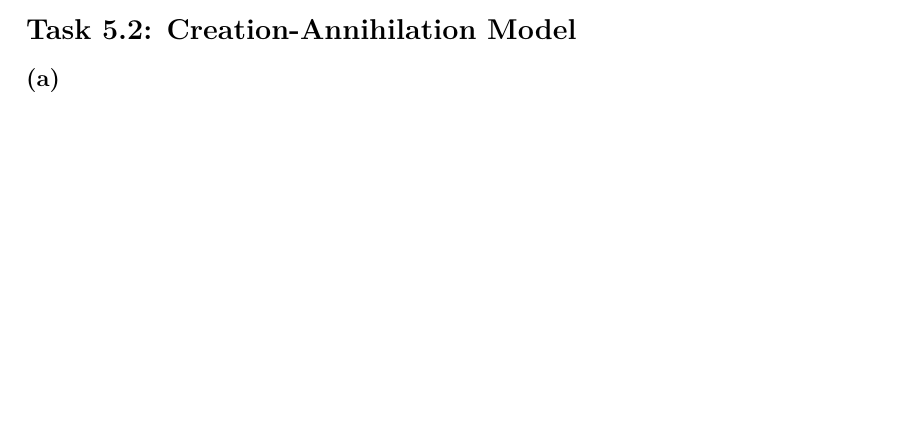
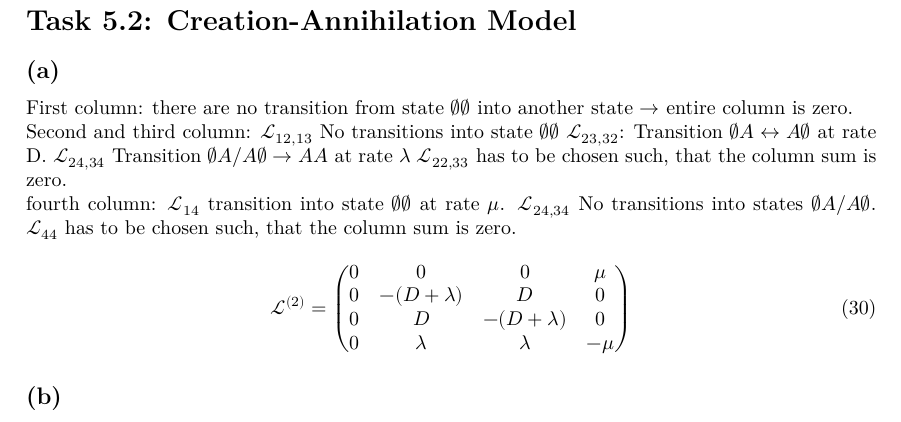
Before and after one commit to Leo000S/KomplexeSysteme, a LaTeX problem sheet (Uebung5/exercise5/exercise5_Schaller_Lender.tex): part of page 2 of 2 before the commit and part of page 3 of 3 after it, cut so that both start at the same text, the shorter picture padded with empty space. Compiled offline with XeLaTeX.

Commit message:
Update exercise5_Schaller_Lender.tex
Task 5.2 (a)

```diff
--- a/Uebung5/exercise5/exercise5_Schaller_Lender.tex
+++ b/Uebung5/exercise5/exercise5_Schaller_Lender.tex
@@ -107,6 +107,30 @@ case 1: $i=j \Rightarrow \sigma_i \sigma_j=\mathbb{1}$. The Tensor Product Commu
 
 \section*{Task 5.2: Creation-Annihilation Model}
 \subsection*{(a)}
+First column:
+there are no transition from state $\emptyset\emptyset$ into another state $\rightarrow$ entire column is zero.
+
+Second and third column:
+$\mathcal{L}_{12,13}$ No transitions into state $\emptyset\emptyset$
+$\mathcal{L}_{23,32}$: Transition  $\emptyset A\leftrightarrow A\emptyset$ at rate D.
+$\mathcal{L}_{24,34}$ Transition $\emptyset A/ A\emptyset\rightarrow AA$ at rate $\lambda$
+$\mathcal{L}_{22,33}$ has to be chosen such, that the column sum is zero.
+
+fourth column:
+$\mathcal{L}_{14}$ transition into state $\emptyset\emptyset$ at rate $\mu$.
+$\mathcal{L}_{24,34}$ No transitions into states $\emptyset A/ A\emptyset$.
+$\mathcal{L}_{44}$ has to be chosen such, that the column sum is zero.
+\begin{align}
+\mathcal{L}^{(2)}=
+    \begin{pmatrix}
+        0&0&0&\mu\\
+        0&-(D+\lambda)&D&0\\
+        0&D&-(D+\lambda)&0\\
+        0&\lambda&\lambda&-\mu
+    \end{pmatrix}
+\end{align}
+
+\subsection*{(b)}
 
 
 \end{document}
```
